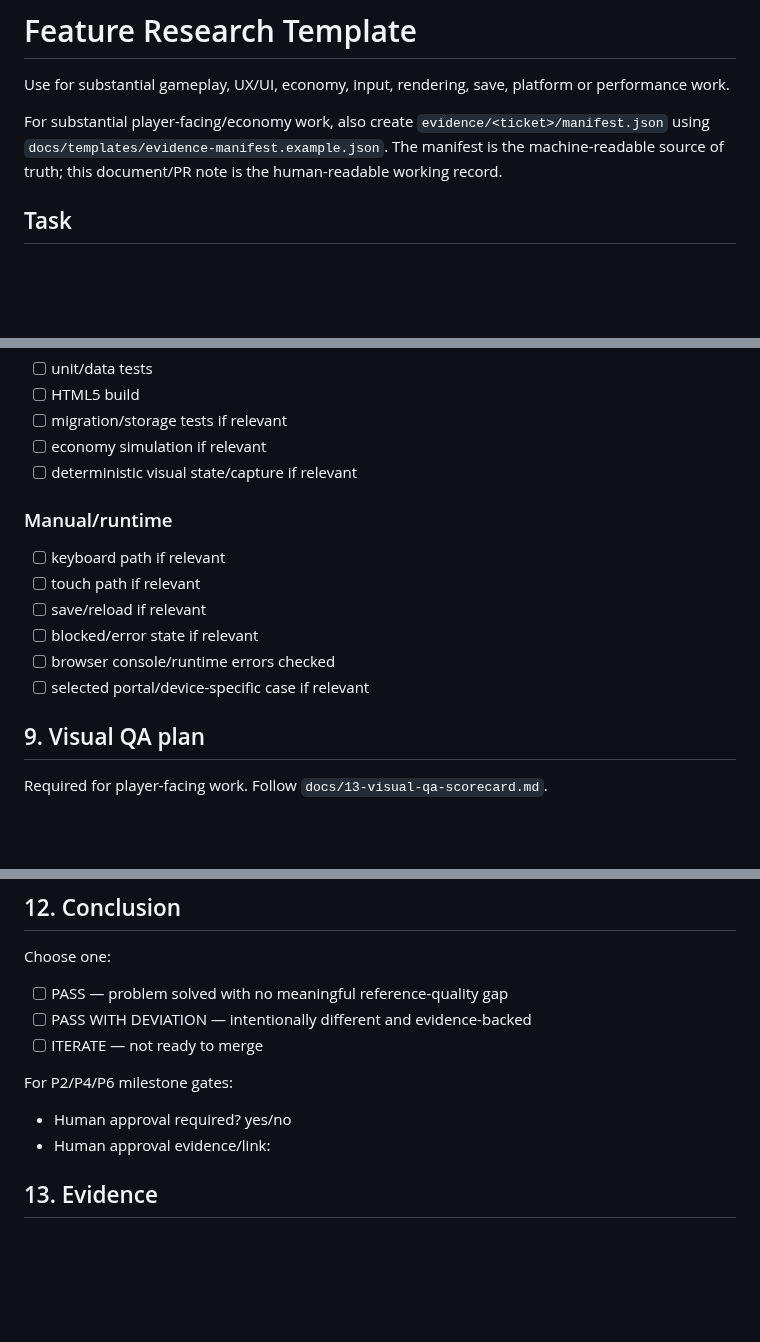
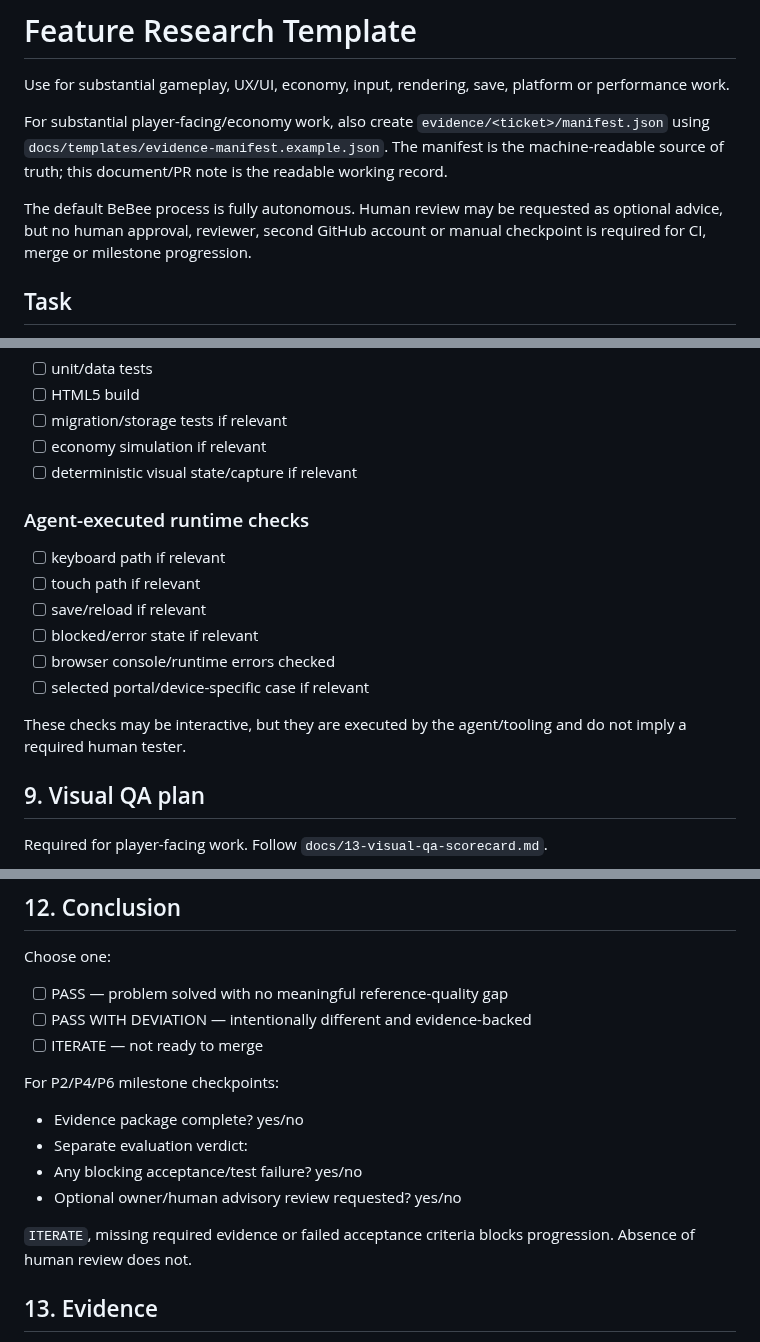
Before and after one commit to StrayForest/BeBee, a Markdown page: docs/templates/feature-research.md, 3 parts joined by grey strips. Rendered like a GitHub page; blank space fills up the shorter version.

Commit message:
docs: remove human gates from research template

```diff
--- a/docs/templates/feature-research.md
+++ b/docs/templates/feature-research.md
@@ -2,7 +2,9 @@
 
 Use for substantial gameplay, UX/UI, economy, input, rendering, save, platform or performance work.
 
-For substantial player-facing/economy work, also create `evidence/<ticket>/manifest.json` using `docs/templates/evidence-manifest.example.json`. The manifest is the machine-readable source of truth; this document/PR note is the human-readable working record.
+For substantial player-facing/economy work, also create `evidence/<ticket>/manifest.json` using `docs/templates/evidence-manifest.example.json`. The manifest is the machine-readable source of truth; this document/PR note is the readable working record.
+
+The default BeBee process is fully autonomous. Human review may be requested as optional advice, but no human approval, reviewer, second GitHub account or manual checkpoint is required for CI, merge or milestone progression.
 
 ## Task
 
@@ -123,13 +125,15 @@ List credible alternatives before selecting one.
 - [ ] economy simulation if relevant
 - [ ] deterministic visual state/capture if relevant
 
-### Manual/runtime
+### Agent-executed runtime checks
 - [ ] keyboard path if relevant
 - [ ] touch path if relevant
 - [ ] save/reload if relevant
 - [ ] blocked/error state if relevant
 - [ ] browser console/runtime errors checked
 - [ ] selected portal/device-specific case if relevant
+
+These checks may be interactive, but they are executed by the agent/tooling and do not imply a required human tester.
 
 ## 9. Visual QA plan
 
@@ -209,10 +213,14 @@ Choose one:
 - [ ] PASS WITH DEVIATION — intentionally different and evidence-backed
 - [ ] ITERATE — not ready to merge
 
-For P2/P4/P6 milestone gates:
+For P2/P4/P6 milestone checkpoints:
 
-- Human approval required? yes/no
-- Human approval evidence/link:
+- Evidence package complete? yes/no
+- Separate evaluation verdict:
+- Any blocking acceptance/test failure? yes/no
+- Optional owner/human advisory review requested? yes/no
+
+`ITERATE`, missing required evidence or failed acceptance criteria blocks progression. Absence of human review does not.
 
 ## 13. Evidence
 
```
Also changed, not shown: other parts of docs/templates/feature-research.md (+1 -1 lines).
